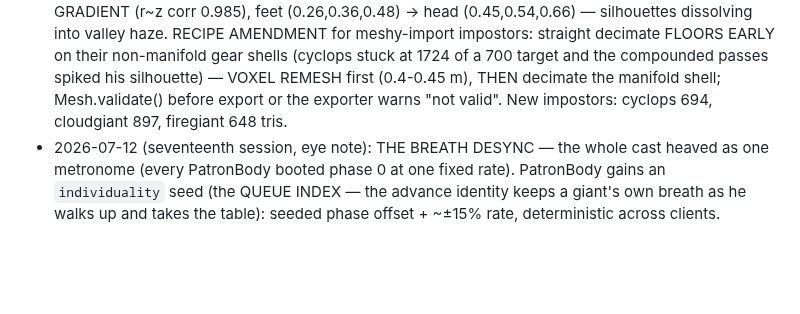
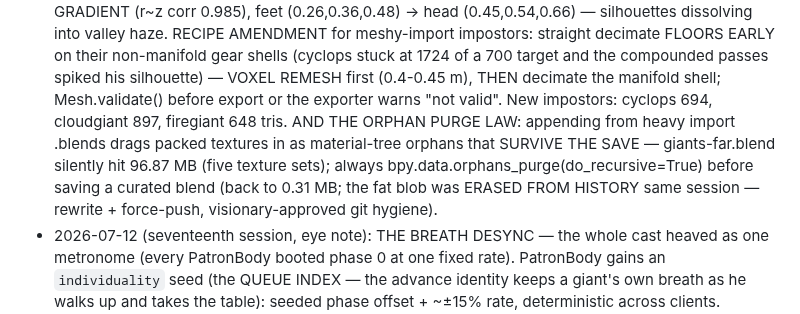
Before and after one commit to Norsninja/siege_bakery, a Markdown page: project/plans/19-the-line.md, the part around the change. Drawn GitHub-style; blank space fills up the shorter version.

Commit message:
DOCS: the orphan-purge law joins the plans/19 ledger
Co-Authored-By: Claude Fable 5 <noreply@anthropic.com>

```diff
--- a/project/plans/19-the-line.md
+++ b/project/plans/19-the-line.md
@@ -192,7 +192,13 @@ patron reaches the table as the next order deals.
   the compounded passes spiked his silhouette) — VOXEL REMESH first
   (0.4-0.45 m), THEN decimate the manifold shell; Mesh.validate()
   before export or the exporter warns "not valid". New impostors:
-  cyclops 694, cloudgiant 897, firegiant 648 tris.
+  cyclops 694, cloudgiant 897, firegiant 648 tris. AND THE ORPHAN
+  PURGE LAW: appending from heavy import .blends drags packed
+  textures in as material-tree orphans that SURVIVE THE SAVE —
+  giants-far.blend silently hit 96.87 MB (five texture sets); always
+  bpy.data.orphans_purge(do_recursive=True) before saving a curated
+  blend (back to 0.31 MB; the fat blob was ERASED FROM HISTORY same
+  session — rewrite + force-push, visionary-approved git hygiene).
 - 2026-07-12 (seventeenth session, eye note): THE BREATH DESYNC — the
   whole cast heaved as one metronome (every PatronBody booted phase 0
   at one fixed rate). PatronBody gains an `individuality` seed (the
```
